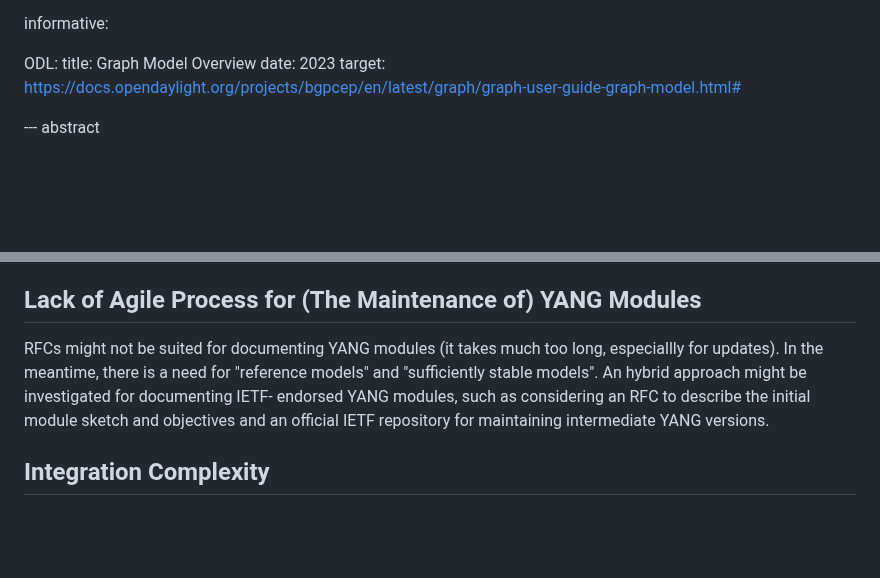
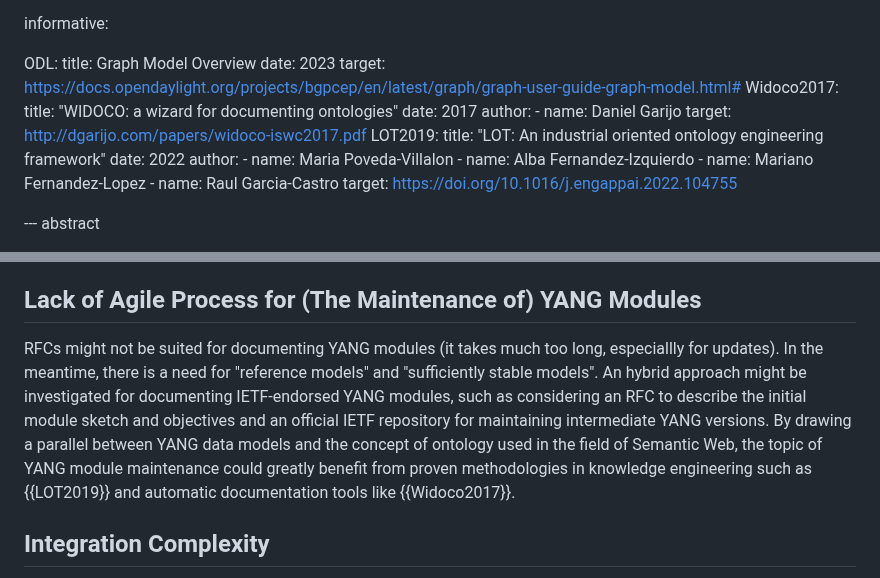
Before and after one commit to xiechf974/rfc3535-20years-later, a Markdown page: draft-boucadair-nmop-rfc3535-20years-later.md, 2 parts joined by grey strips. Rendered like a GitHub page; blank space fills up the shorter version.

Commit message:
Added a bridge to Semantic Web methodologies and tools for the 'Lack of Agile Process' Section.
Signed-off-by: lionel.tailhardat <lionel.tailhardat@orange.com>

```diff
--- a/draft-boucadair-nmop-rfc3535-20years-later.md
+++ b/draft-boucadair-nmop-rfc3535-20years-later.md
@@ -45,7 +45,21 @@ informative:
     title: Graph Model Overview
     date: 2023
     target: https://docs.opendaylight.org/projects/bgpcep/en/latest/graph/graph-user-guide-graph-model.html#
-
+  Widoco2017:
+    title: "WIDOCO: a wizard for documenting ontologies"
+    date: 2017
+    author:
+      - name: Daniel Garijo
+    target: http://dgarijo.com/papers/widoco-iswc2017.pdf
+  LOT2019:
+    title: "LOT: An industrial oriented ontology engineering framework"
+    date: 2022
+    author:
+      - name: Maria Poveda-Villalon
+      - name: Alba Fernandez-Izquierdo
+      - name: Mariano Fernandez-Lopez
+      - name: Raul Garcia-Castro
+    target: https://doi.org/10.1016/j.engappai.2022.104755
 
 --- abstract
 
@@ -405,13 +419,9 @@ Additionally, reassessing the value of some IETF proposals compared to competing
 
 ## Lack of Agile Process for (The Maintenance of) YANG Modules
 
-RFCs might not be suited for documenting YANG modules (it takes much too long, especiallly for updates). In the meantime, there is a need for
-"reference models" and "sufficiently stable models". An
-hybrid approach might be investigated for documenting IETF-
-endorsed YANG modules, such as considering an RFC to
-describe the initial module sketch and objectives and an
-official IETF repository for maintaining intermediate YANG
-versions.
+RFCs might not be suited for documenting YANG modules (it takes much too long, especiallly for updates). In the meantime, there is a need for "reference models" and "sufficiently stable models".
+An hybrid approach might be investigated for documenting IETF-endorsed YANG modules, such as considering an RFC to describe the initial module sketch and objectives and an official IETF repository for maintaining intermediate YANG versions.
+By drawing a parallel between YANG data models and the concept of ontology used in the field of Semantic Web, the topic of YANG module maintenance could greatly benefit from proven methodologies in knowledge engineering such as {{LOT2019}} and automatic documentation tools like {{Widoco2017}}.
 
 ## Integration Complexity
 
```
